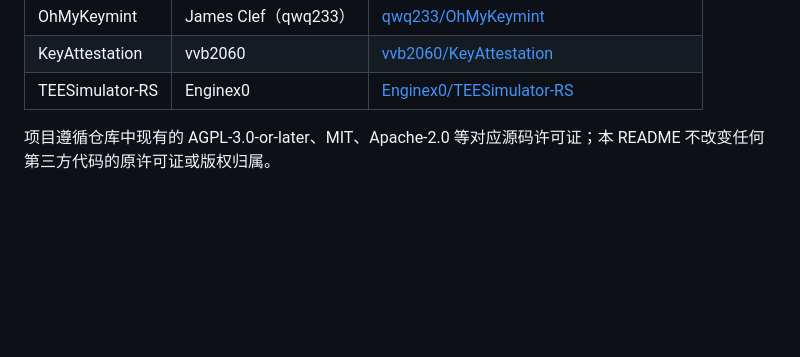
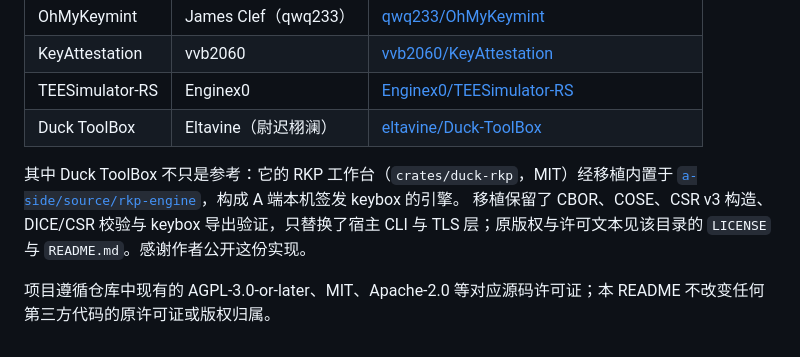
Before and after one commit to Andrea-lyz/ommega, a Markdown page: README.md, the part around the change. Drawn GitHub-style; blank space fills up the shorter version.

```diff
--- a/README.md
+++ b/README.md
@@ -406,6 +406,12 @@ CI 只忽略纯 `*.md` 修改，TXT 修改仍会触发构建；默认使用源
 | OhMyKeymint | James Clef（qwq233） | [qwq233/OhMyKeymint](https://github.com/qwq233/OhMyKeymint) |
 | KeyAttestation | vvb2060 | [vvb2060/KeyAttestation](https://github.com/vvb2060/KeyAttestation) |
 | TEESimulator-RS | Enginex0 | [Enginex0/TEESimulator-RS](https://github.com/Enginex0/TEESimulator-RS) |
+| Duck ToolBox | Eltavine（尉迟栩澜） | [eltavine/Duck-ToolBox](https://github.com/eltavine/Duck-ToolBox) |
+
+其中 Duck ToolBox 不只是参考：它的 RKP 工作台（`crates/duck-rkp`，MIT）经移植内置于
+[`a-side/source/rkp-engine`](a-side/source/rkp-engine)，构成 A 端本机签发 keybox 的引擎。
+移植保留了 CBOR、COSE、CSR v3 构造、DICE/CSR 校验与 keybox 导出验证，只替换了宿主 CLI 与
+TLS 层；原版权与许可文本见该目录的 `LICENSE` 与 `README.md`。感谢作者公开这份实现。
 
 项目遵循仓库中现有的 AGPL-3.0-or-later、MIT、Apache-2.0 等对应源码许可证；本 README
 不改变任何第三方代码的原许可证或版权归属。
```
Also changed, not shown: README.en.md (+8 -0 lines).
